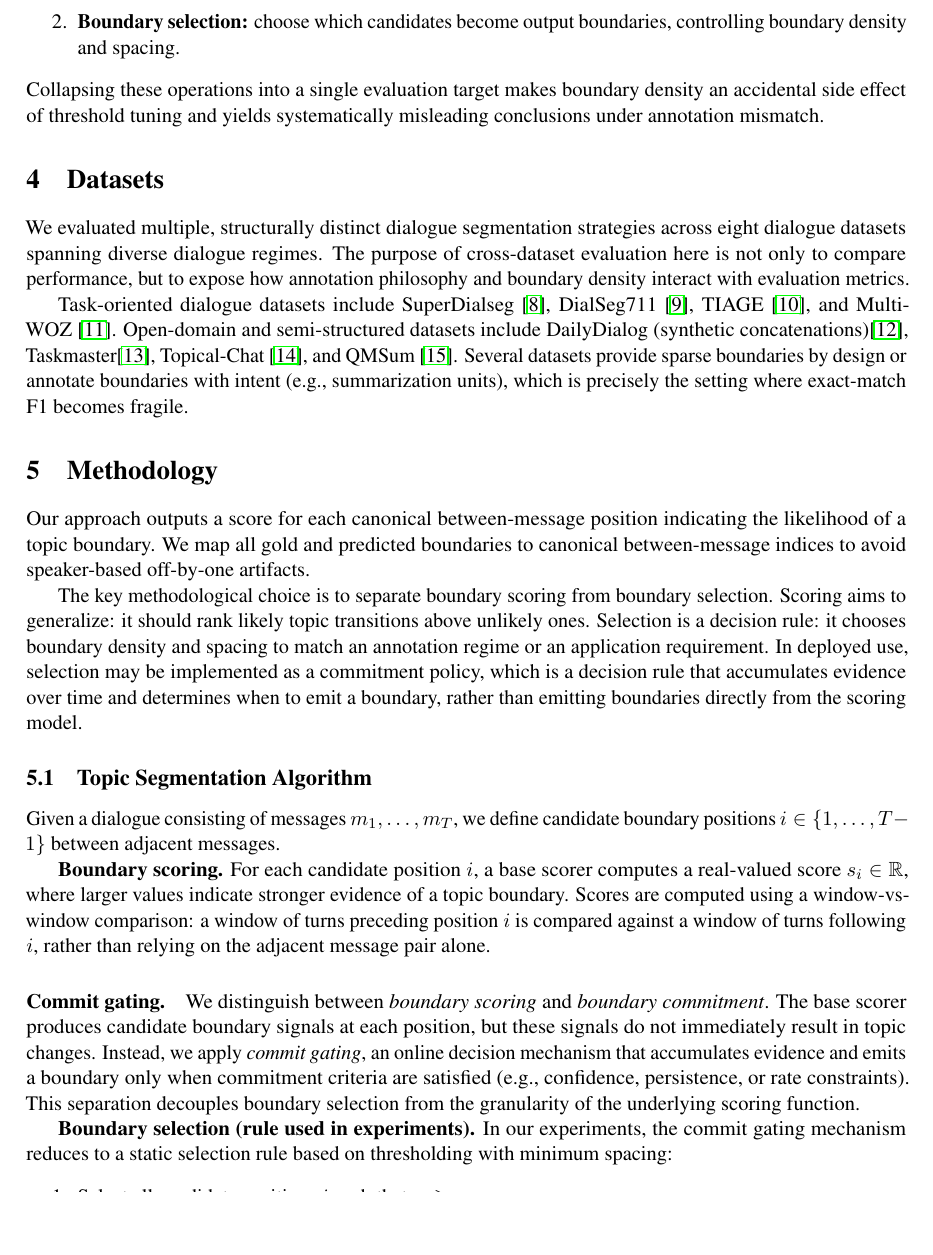
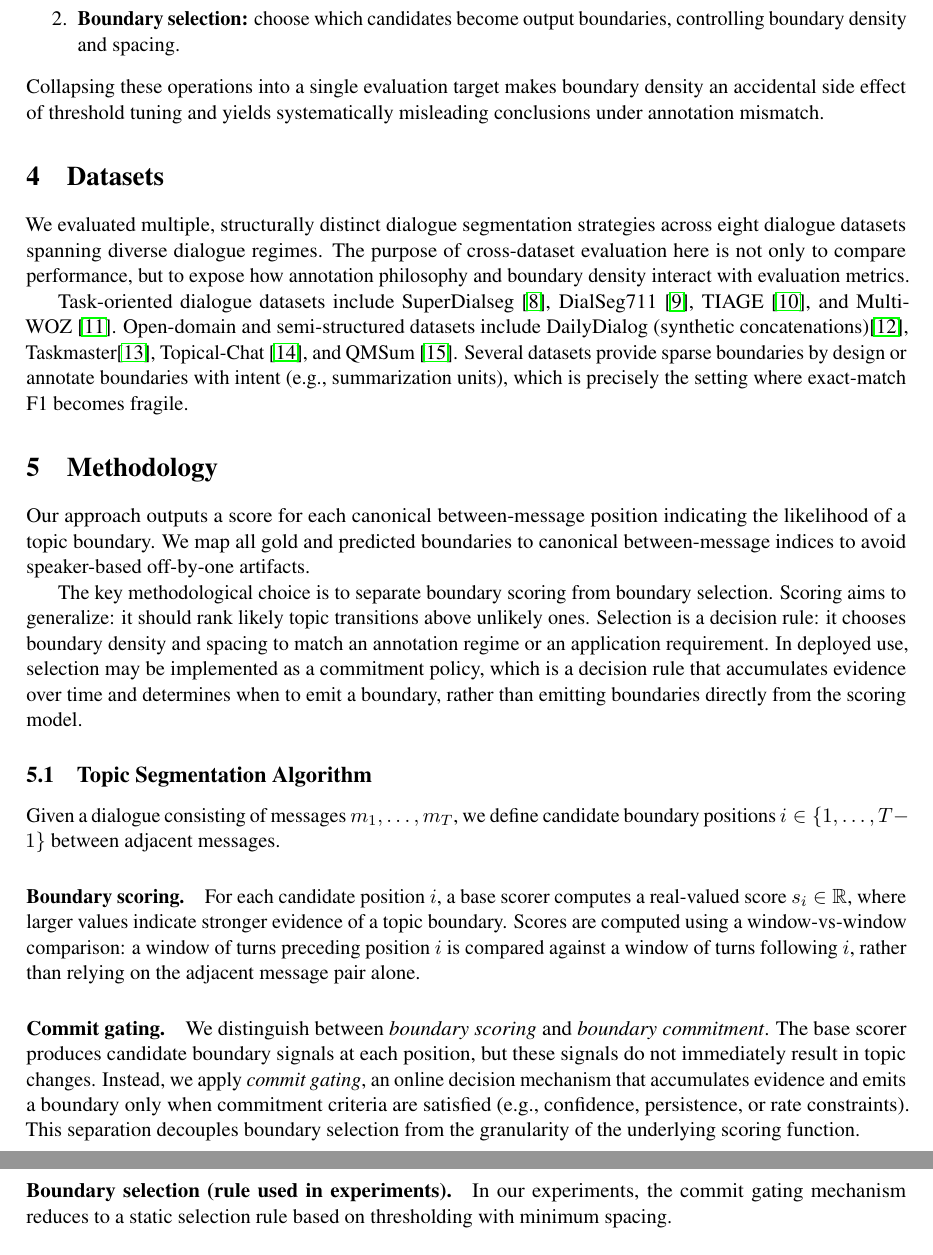
Before and after one commit to mhcoen/episodic, a LaTeX paper (paper/topicDetection.tex): part of page 3 of 14 before the commit and two parts of pages 3 and 4 of 14 after it, the two joined at a grey line, cut so that both start at the same text, the shorter picture padded with empty space. Compiled offline with pdfLaTeX.

Commit message:
paper: typos

```diff
--- a/paper/topicDetection.tex
+++ b/paper/topicDetection.tex
@@ -137,7 +137,7 @@ The key methodological choice is to separate boundary scoring from boundary sele
 Given a dialogue consisting of messages $m_1,\dots,m_T$, we define candidate
 boundary positions $i \in \{1,\dots,T-1\}$ between adjacent messages.
 
-\textbf{Boundary scoring.}
+\paragraph{Boundary scoring.}
 For each candidate position $i$, a base scorer computes a real-valued score
 $s_i \in \mathbb{R}$, where larger values indicate stronger evidence of a topic
 boundary.
@@ -155,9 +155,10 @@ satisfied (e.g., confidence, persistence, or rate constraints).
 This separation decouples boundary selection from the granularity of the
 underlying scoring function.
 
-\textbf{Boundary selection (rule used in experiments).}
-In our experiments, the commit gating mechanism reduces to a static selection
-rule based on thresholding with minimum spacing:
+\paragraph{Boundary selection (rule used in experiments).}
+In our experiments, the commit gating mechanism reduces to a static
+selection rule based on thresholding with minimum spacing.
+
 \begin{enumerate}
 \item Select all candidate positions $i$ such that $s_i \ge \tau$.
 \item Enforce a minimum spacing $g$ via greedy non-maximum suppression: candidates
```
Also changed, not shown: paper/topicDetection.pdf, paper/topicDetection.tex (2 more changed lines).
